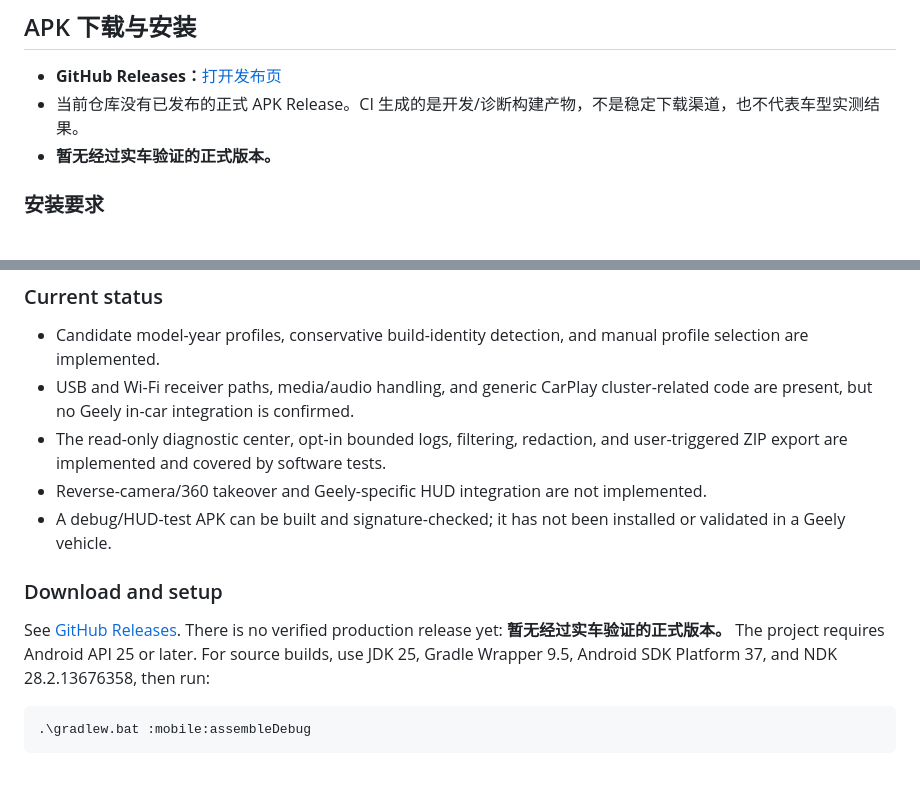
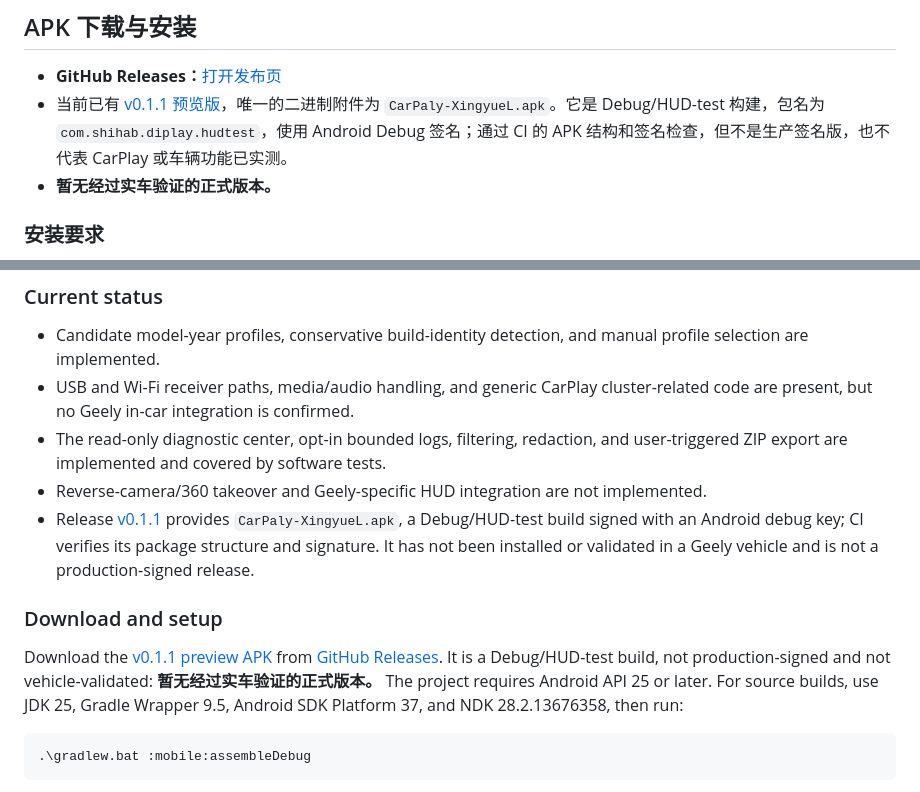
Before and after one commit to Qwy20040320/carpaly, a Markdown page: README.md, 2 parts joined by grey strips. Rendered like a GitHub page.

Commit message:
docs: reflect v0.1.1 preview release

```diff
--- a/README.md
+++ b/README.md
@@ -107,7 +107,7 @@ CarPaly 是 [shihabal3amri/DiPlay](https://github.com/shihabal3amri/DiPlay) 的
 ## APK 下载与安装
 
 - **GitHub Releases：**[打开发布页](https://github.com/Qwy20040320/carpaly/releases)
-- 当前仓库没有已发布的正式 APK Release。CI 生成的是开发/诊断构建产物，不是稳定下载渠道，也不代表车型实测结果。
+- 当前已有 [v0.1.1 预览版](https://github.com/Qwy20040320/carpaly/releases/tag/v0.1.1)，唯一的二进制附件为 `CarPaly-XingyueL.apk`。它是 Debug/HUD-test 构建，包名为 `com.shihab.diplay.hudtest`，使用 Android Debug 签名；通过 CI 的 APK 结构和签名检查，但不是生产签名版，也不代表 CarPlay 或车辆功能已实测。
 - **暂无经过实车验证的正式版本。**
 
 ### 安装要求
@@ -216,11 +216,11 @@ CarPaly is a community Android CarPlay receiver derived from [DiPlay](https://gi
 - USB and Wi-Fi receiver paths, media/audio handling, and generic CarPlay cluster-related code are present, but no Geely in-car integration is confirmed.
 - The read-only diagnostic center, opt-in bounded logs, filtering, redaction, and user-triggered ZIP export are implemented and covered by software tests.
 - Reverse-camera/360 takeover and Geely-specific HUD integration are not implemented.
-- A debug/HUD-test APK can be built and signature-checked; it has not been installed or validated in a Geely vehicle.
+- Release [v0.1.1](https://github.com/Qwy20040320/carpaly/releases/tag/v0.1.1) provides `CarPaly-XingyueL.apk`, a Debug/HUD-test build signed with an Android debug key; CI verifies its package structure and signature. It has not been installed or validated in a Geely vehicle and is not a production-signed release.
 
 ### Download and setup
 
-See [GitHub Releases](https://github.com/Qwy20040320/carpaly/releases). There is no verified production release yet: **暂无经过实车验证的正式版本。** The project requires Android API 25 or later. For source builds, use JDK 25, Gradle Wrapper 9.5, Android SDK Platform 37, and NDK 28.2.13676358, then run:
+Download the [v0.1.1 preview APK](https://github.com/Qwy20040320/carpaly/releases/tag/v0.1.1) from [GitHub Releases](https://github.com/Qwy20040320/carpaly/releases). It is a Debug/HUD-test build, not production-signed and not vehicle-validated: **暂无经过实车验证的正式版本。** The project requires Android API 25 or later. For source builds, use JDK 25, Gradle Wrapper 9.5, Android SDK Platform 37, and NDK 28.2.13676358, then run:
 
 ~~~powershell
 .\gradlew.bat :mobile:assembleDebug
```
